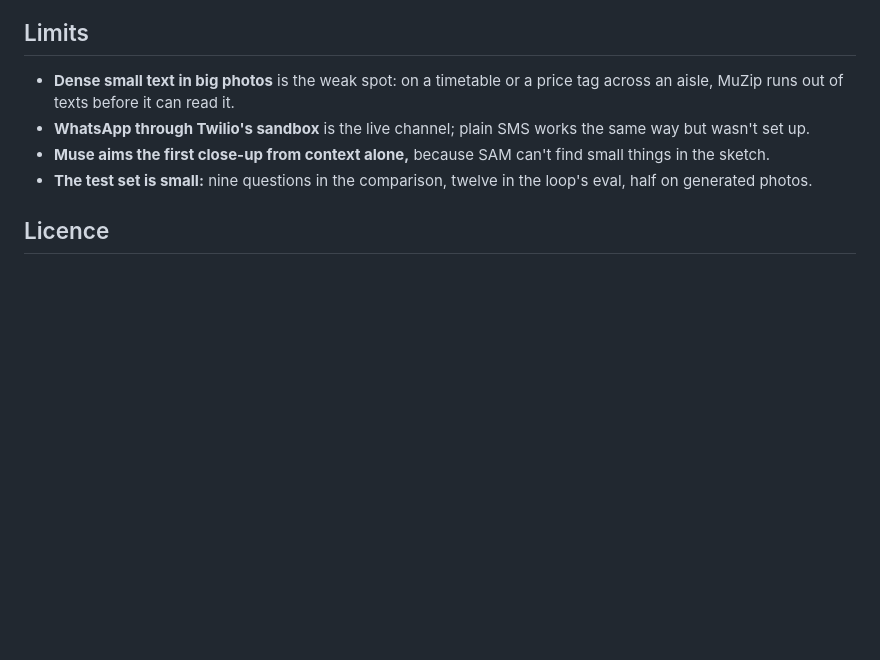
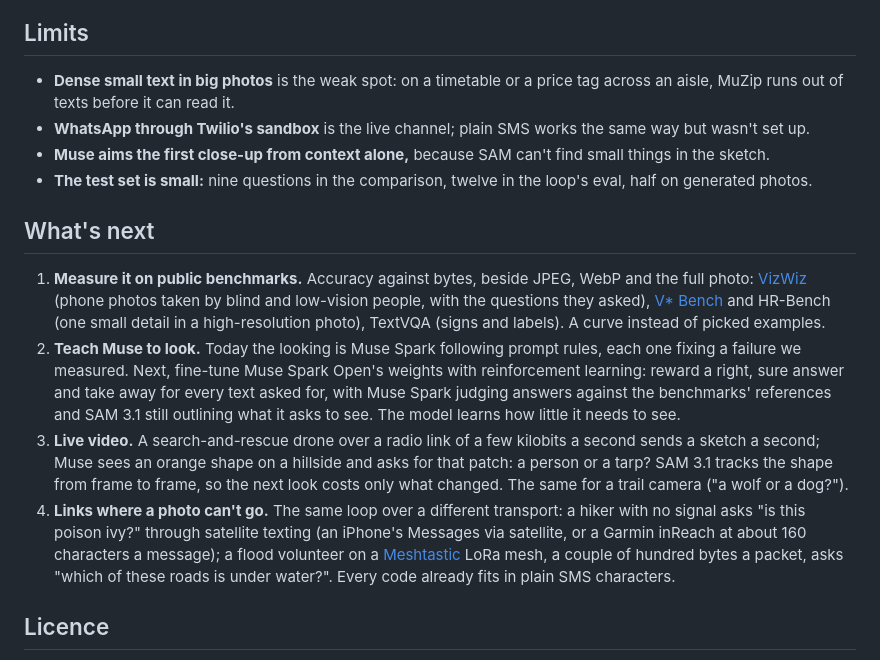
Before and after one commit to JacobOuyang/MapsImagesText, a Markdown page: README.md, the part around the change. Drawn GitHub-style; blank space fills up the shorter version.

Commit message:
README: What's next (benchmarks, teaching Muse Spark Open to look, live video, satellite and LoRa links); HOW_IT_WORKS: what each step needs

```diff
--- a/README.md
+++ b/README.md
@@ -244,6 +244,24 @@ directions, weather radar, photo drawings, an offline kit page and a neighbourho
 - **Muse aims the first close-up from context alone,** because SAM can't find small things in the sketch.
 - **The test set is small:** nine questions in the comparison, twelve in the loop's eval, half on generated photos.
 
+## What's next
+
+1. **Measure it on public benchmarks.** Accuracy against bytes, beside JPEG, WebP and the full photo:
+   [VizWiz](https://vizwiz.org/) (phone photos taken by blind and low-vision people, with the questions they asked),
+   [V\* Bench](https://github.com/penghao-wu/vstar) and HR-Bench (one small detail in a high-resolution photo),
+   TextVQA (signs and labels). A curve instead of picked examples.
+2. **Teach Muse to look.** Today the looking is Muse Spark following prompt rules, each one fixing a failure we
+   measured. Next, fine-tune Muse Spark Open's weights with reinforcement learning: reward a right, sure answer and
+   take away for every text asked for, with Muse Spark judging answers against the benchmarks' references and SAM 3.1
+   still outlining what it asks to see. The model learns how little it needs to see.
+3. **Live video.** A search-and-rescue drone over a radio link of a few kilobits a second sends a sketch a second;
+   Muse sees an orange shape on a hillside and asks for that patch: a person or a tarp? SAM 3.1 tracks the shape from
+   frame to frame, so the next look costs only what changed. The same for a trail camera ("a wolf or a dog?").
+4. **Links where a photo can't go.** The same loop over a different transport: a hiker with no signal asks "is this
+   poison ivy?" through satellite texting (an iPhone's Messages via satellite, or a Garmin inReach at about 160
+   characters a message); a flood volunteer on a [Meshtastic](https://meshtastic.org/) LoRa mesh, a couple of hundred
+   bytes a packet, asks "which of these roads is under water?". Every code already fits in plain SMS characters.
+
 ## Licence
 
 The code is MIT ([LICENSE](LICENSE)). The sample photos in `sim/samples/real/` keep their own licences, listed in
```
Also changed, not shown: HOW_IT_WORKS.md (+8 -0 lines).
